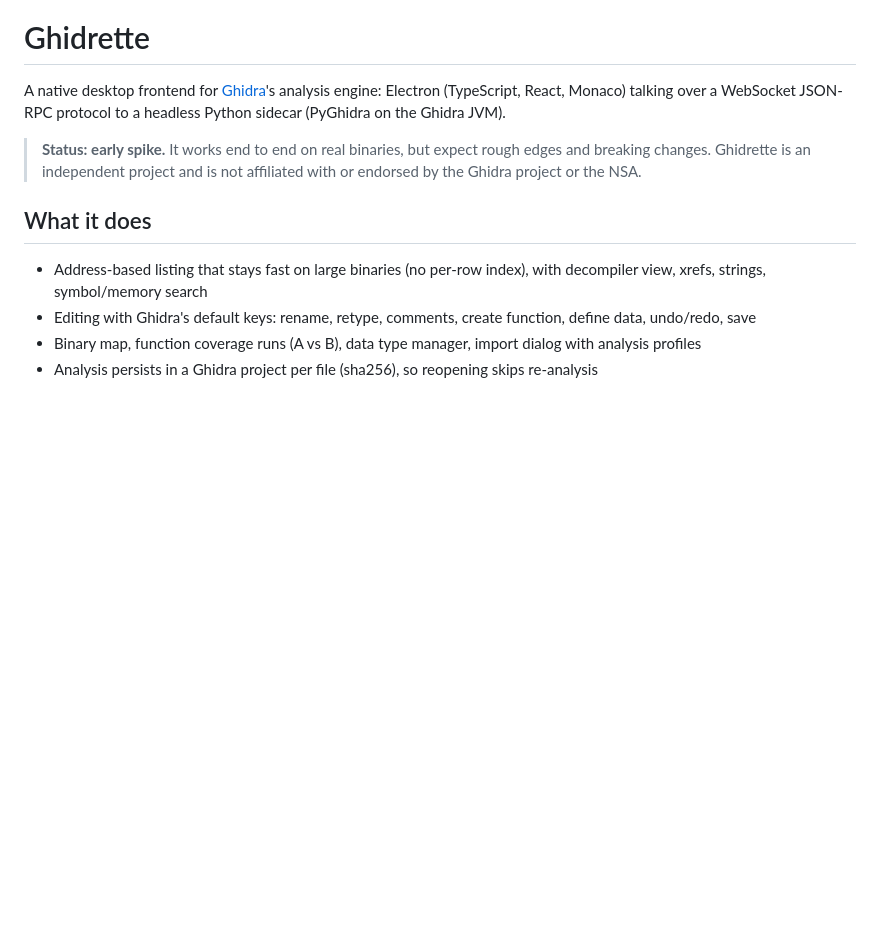
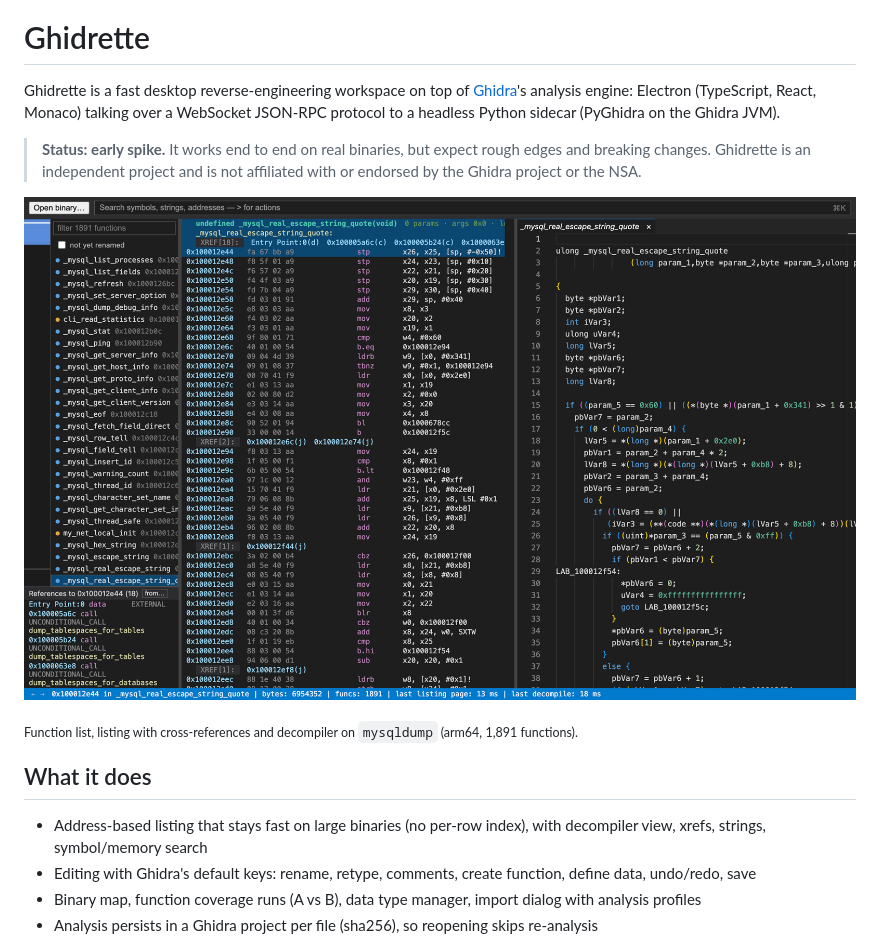
Before and after one commit to jankowski-eng/Ghidorita, a Markdown page: README.md, the part around the change. Rendered like a GitHub page; pictures changed too: screenshots/overview.png (added); blank space fills up the shorter version.

Commit message:
README: screenshot, intro; replace /bin/ls screenshot with mysqldump one
Co-Authored-By: Claude Sonnet 5.5 <noreply@anthropic.com>

```diff
--- a/README.md
+++ b/README.md
@@ -2,9 +2,13 @@
 
 # Ghidrette
 
-A native desktop frontend for [Ghidra](https://github.com/NationalSecurityAgency/ghidra)'s analysis engine: Electron (TypeScript, React, Monaco) talking over a WebSocket JSON-RPC protocol to a headless Python sidecar (PyGhidra on the Ghidra JVM).
+Ghidrette is a fast desktop reverse-engineering workspace on top of [Ghidra](https://github.com/NationalSecurityAgency/ghidra)'s analysis engine: Electron (TypeScript, React, Monaco) talking over a WebSocket JSON-RPC protocol to a headless Python sidecar (PyGhidra on the Ghidra JVM).
 
 > **Status: early spike.** It works end to end on real binaries, but expect rough edges and breaking changes. Ghidrette is an independent project and is not affiliated with or endorsed by the Ghidra project or the NSA.
+
+![Ghidrette showing function list, listing with xrefs and the decompiler side by side](screenshots/overview.png)
+
+<sub>Function list, listing with cross-references and decompiler on `mysqldump` (arm64, 1,891 functions).</sub>
 
 ## What it does
 
```
Also changed, not shown: screenshots/ls-real-sidecar.png (deleted), 9 other files.
